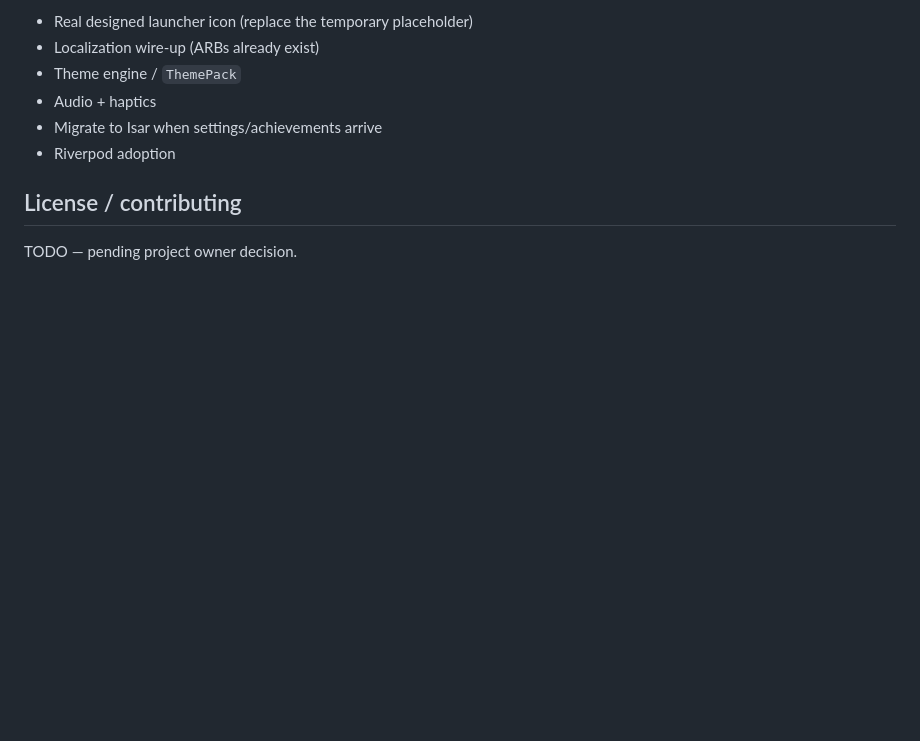
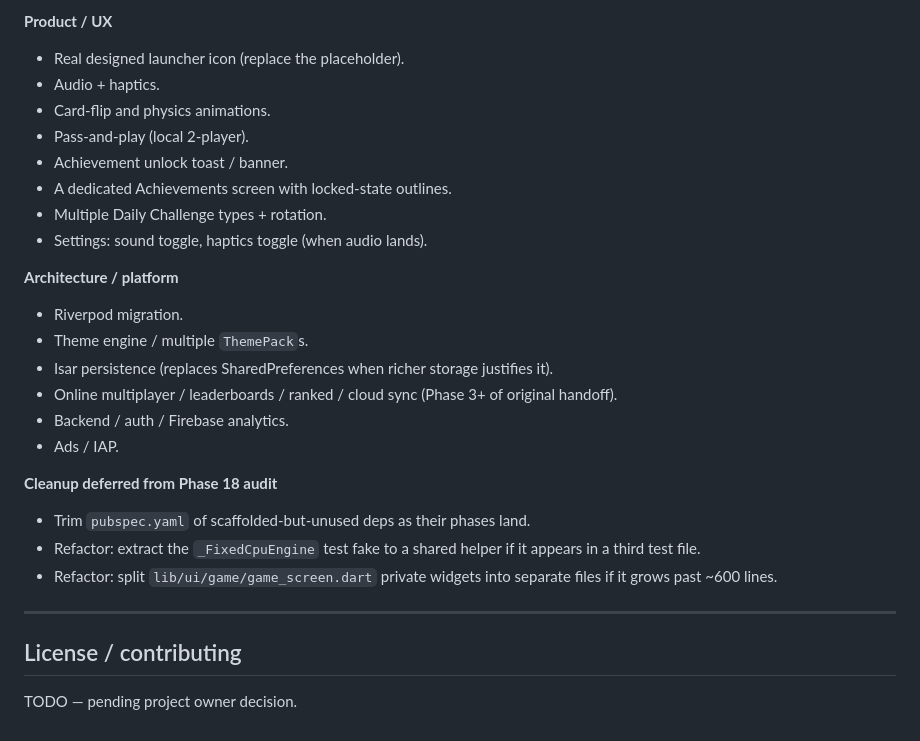
Before and after one commit to fvarli/rps_duel, a Markdown page: README.md, the part around one of its changes. Rendered like a GitHub page; blank space fills up the shorter version.

```diff
--- a/README.md
+++ b/README.md
@@ -95,10 +152,28 @@ Tracking against `docs/html/handoff.html`'s phase plan. Next-up items (in no fix
 
-- Real designed launcher icon (replace the temporary placeholder)
-- Localization wire-up (ARBs already exist)
-- Theme engine / `ThemePack`
-- Audio + haptics
-- Migrate to Isar when settings/achievements arrive
-- Riverpod adoption
+**Product / UX**
+- Real designed launcher icon (replace the placeholder).
+- Audio + haptics.
+- Card-flip and physics animations.
+- Pass-and-play (local 2-player).
+- Achievement unlock toast / banner.
+- A dedicated Achievements screen with locked-state outlines.
+- Multiple Daily Challenge types + rotation.
+- Settings: sound toggle, haptics toggle (when audio lands).
+
+**Architecture / platform**
+- Riverpod migration.
+- Theme engine / multiple `ThemePack`s.
+- Isar persistence (replaces SharedPreferences when richer storage justifies it).
+- Online multiplayer / leaderboards / ranked / cloud sync (Phase 3+ of original handoff).
+- Backend / auth / Firebase analytics.
+- Ads / IAP.
+
+**Cleanup deferred from Phase 18 audit**
+- Trim `pubspec.yaml` of scaffolded-but-unused deps as their phases land.
+- Refactor: extract the `_FixedCpuEngine` test fake to a shared helper if it appears in a third test file.
+- Refactor: split `lib/ui/game/game_screen.dart` private widgets into separate files if it grows past ~600 lines.
+
+---
 
 ## License / contributing
 
```
Also changed, not shown: other parts of README.md (+106 -49 lines).
